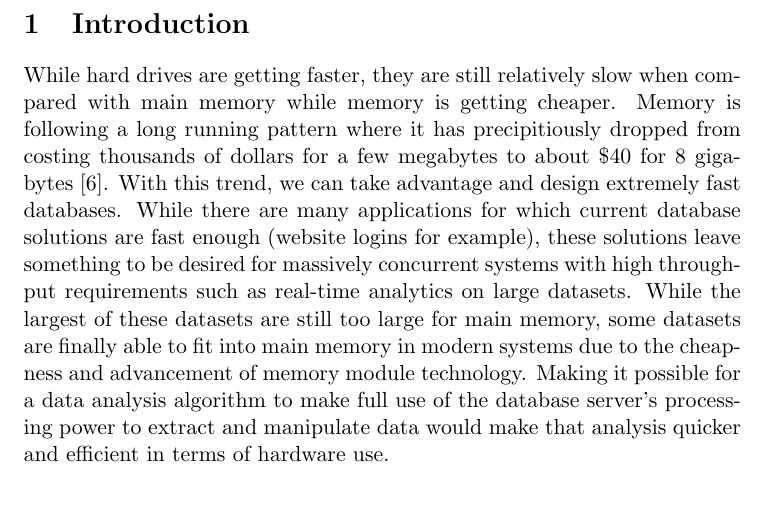
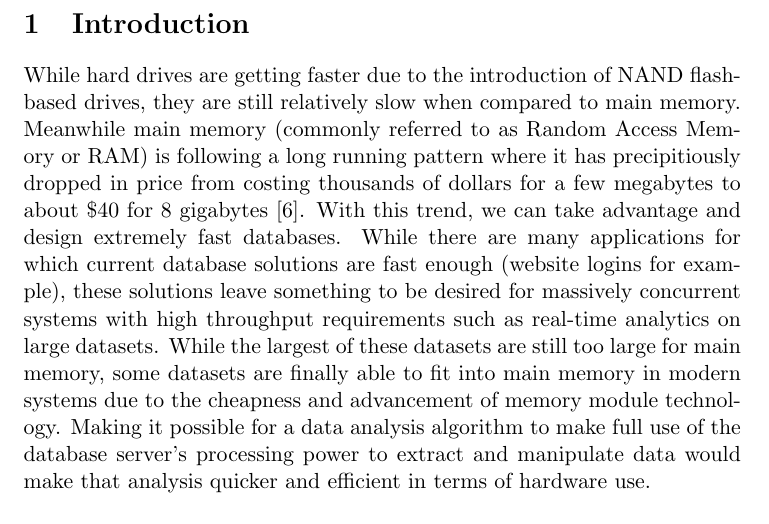
Before and after one commit to Dar13/OpenMemDB, a LaTeX document (Documents/Workshop_Paper/WorkshopPaper.tex): part of page 2 of 8, cut so that both start at the same text. Compiled offline with pdfLaTeX.

Commit message:
Redid starting sentence

```diff
--- a/Documents/Workshop_Paper/WorkshopPaper.tex
+++ b/Documents/Workshop_Paper/WorkshopPaper.tex
@@ -47,9 +47,10 @@
 \pagenumbering{arabic}
 
 \section{Introduction}
-While hard drives are getting faster, they are still relatively slow when compared
-with main memory while memory is getting cheaper. Memory is following a long running
-pattern where it has precipitiously dropped from costing thousands of dollars for a few
+While hard drives are getting faster due to the introduction of NAND flash-based drives,
+they are still relatively slow when compared to main memory. Meanwhile main memory (commonly
+referred to as Random Access Memory or RAM) is following a long running
+pattern where it has precipitiously dropped in price from costing thousands of dollars for a few
 megabytes to about \$40 for 8 gigabytes \cite{jcmit}. With this trend, we can take
 advantage and design extremely fast databases. While there are many applications for
 which current database solutions are fast enough (website logins for example), these
```
